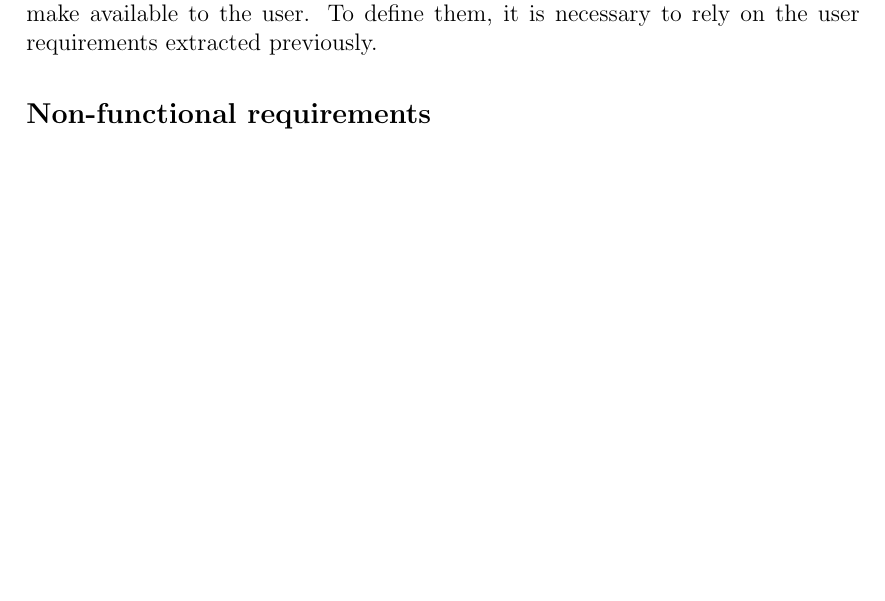
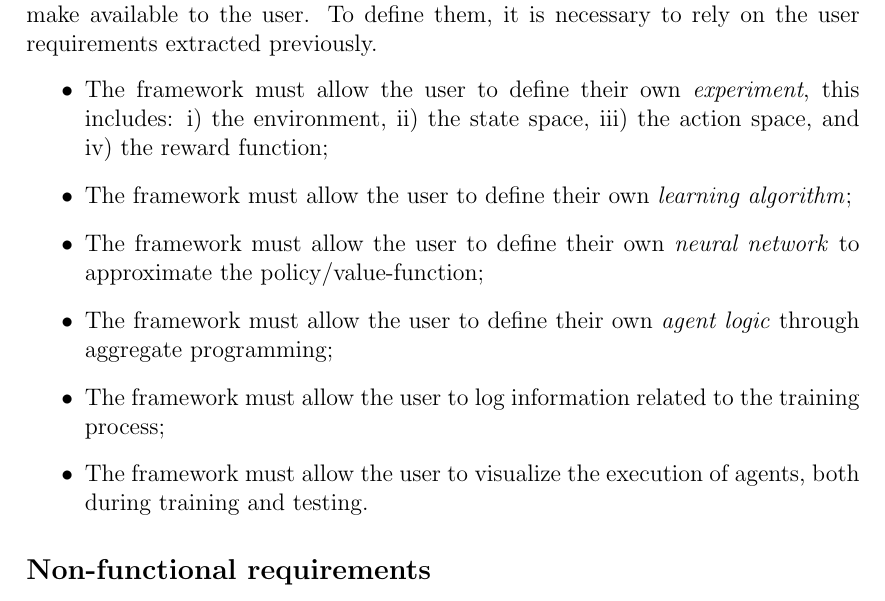
Before and after one commit to davidedomini/master-thesis-scarlib, a LaTeX thesis (thesis-main.tex): part of page 34 of 46, cut so that both start at the same text, the shorter picture padded with empty space. Compiled offline with pdfLaTeX.

Commit message:
feat: more on functional requirements

```diff
--- a/thesis-main.tex
+++ b/thesis-main.tex
@@ -672,9 +672,18 @@ The user requirements express the needs of the users and describe the actions th
 \subsection*{Functional requirements}
 The functional requirements relate to the functionalities that the system must make available to the user.
     To define them, it is necessary to rely on the user requirements extracted previously.
-% \begin{itemize}
-%     \item
-% \end{itemize}
+\begin{itemize}
+    \item The framework must allow the user to define their own \emph{experiment}, this includes:
+            i) the environment,
+            ii) the state space,
+            iii) the action space, and
+            iv) the reward function;
+    \item The framework must allow the user to define their own \emph{learning algorithm};
+    \item The framework must allow the user to define their own \emph{neural network} to approximate the policy/value-function;
+    \item The framework must allow the user to define their own \emph{agent logic} through aggregate programming;
+    \item The framework must allow the user to log information related to the training process;
+    \item The framework must allow the user to visualize the execution of agents, both during training and testing.
+\end{itemize}
 
 \subsection*{Non-functional requirements}
 Non-functional requirements concern the functionalities that the system does not necessarily have to possess in order to ensure that it is correct.
```
